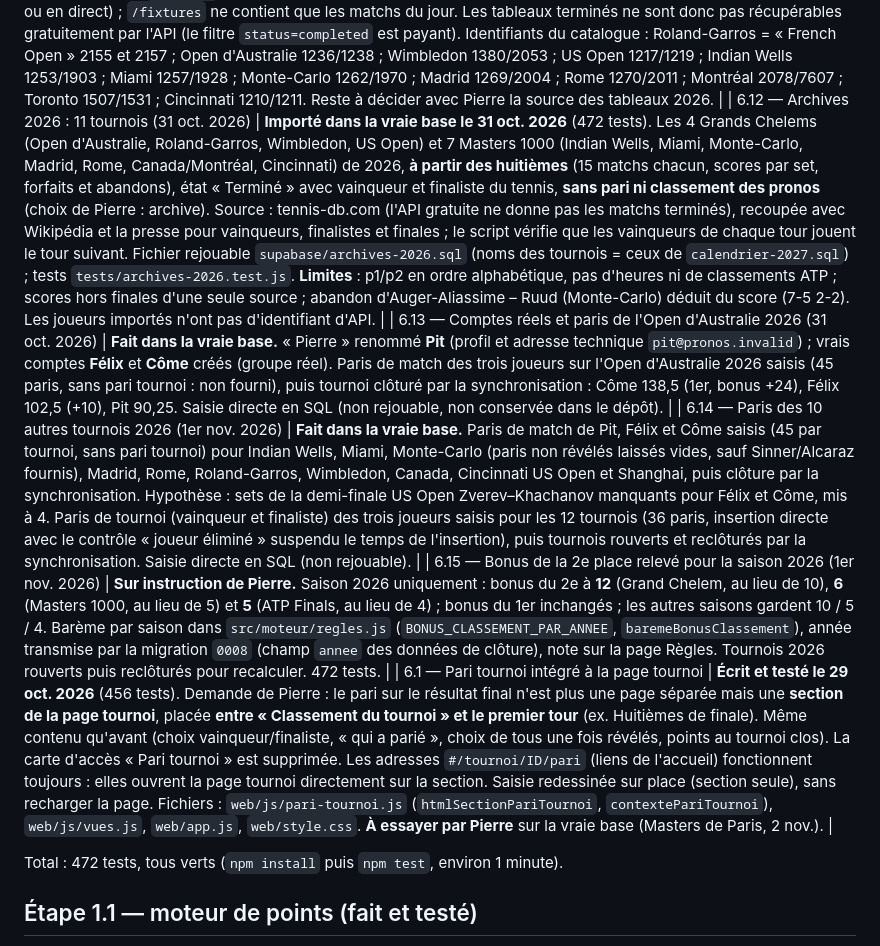
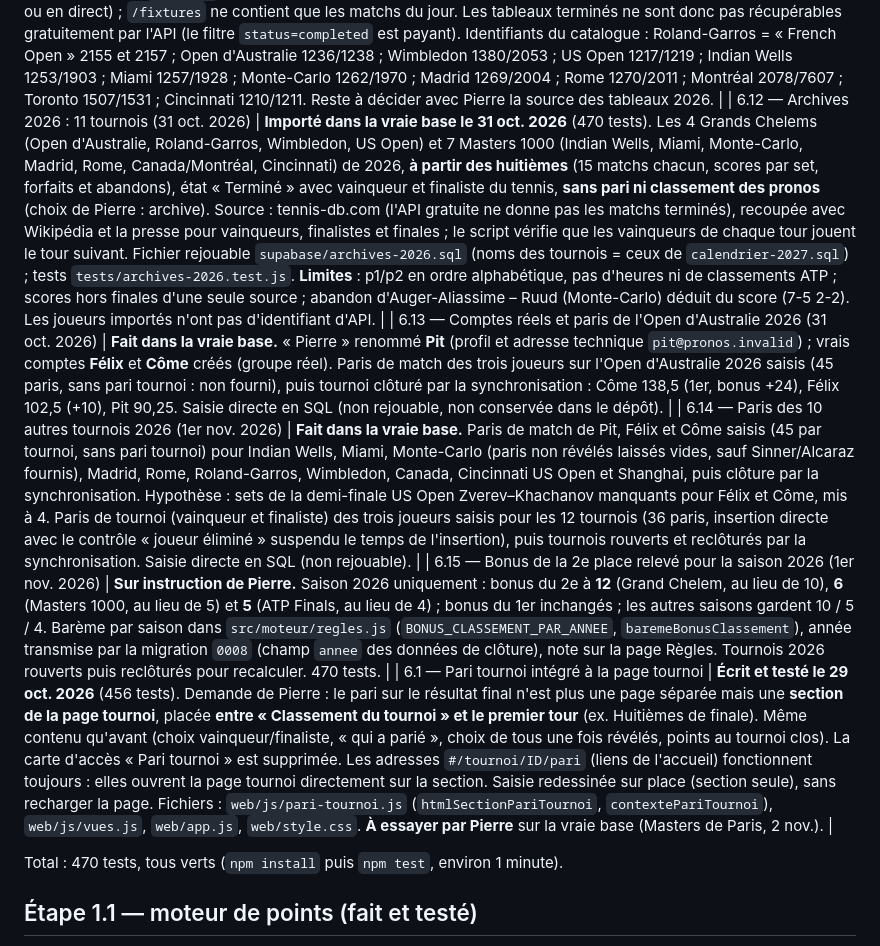
Before and after one commit to PitMel/pronos-tennis, a Markdown page: ETAT.md, the part around the change. Drawn GitHub-style.

Commit message:
ETAT: nombre de tests
Co-Authored-By: Claude Sonnet 5.5 <noreply@anthropic.com>
Claude-Session: https://claude.ai/code/session_017ryZMxbEPDtgEp5Mo4jjT2

```diff
--- a/ETAT.md
+++ b/ETAT.md
@@ -53,13 +53,13 @@ Décisions du 25 oct. 2026 (Pierre) : **JavaScript natif** (point ouvert n° 12
 | 6.9 — Finitions page tournoi | **Écrit et testé le 30 oct. 2026** (465 tests). Cadre « Pari tournoi » : lignes vainqueur/finaliste et en-têtes du tableau en vert foncé comme le titre ; intitulés des tours (huitièmes, demi-finales, Round Robin…) en vert foncé, y compris tours terminés ; tournoi terminé : la finale affiche une coche (plus de balle) dans la barre de progression. Fichiers : `web/style.css`, `web/js/tournois.js`. |
 | 6.10 — Finitions Saison et en-tête tournoi | **Écrit et testé le 30 oct. 2026** (466 tests). Trophée de l'en-tête de la page tournoi agrandi (1,35 em) ; cadre « Vainqueur : … » limité à la largeur du nom ; Saison : après le vainqueur des pronos, séparateur « | » puis « Moi · score » (même police et couleur ; absent si je suis le vainqueur) ; bonifications « (+12) » et « (+5) » en gras. Fichiers : `web/js/vues.js`, `web/app.js`, `web/style.css`. |
 | 6.11 — Sonde de l'API (31 oct. 2026) | **Constat, aucune donnée ajoutée.** Mode `sonde` ajouté à la synchronisation (lecture seule ; lancement manuel dans Actions ; résultat lisible dans les annotations de l'exécution). Résultat : pour les 22 identifiants candidats des Grands Chelems et Masters 2026 déjà joués, `/matches` sans filtre de statut renvoie **0 match** (la version gratuite ne garde que les matchs à venir ou en direct) ; `/fixtures` ne contient que les matchs du jour. Les tableaux terminés ne sont donc pas récupérables gratuitement par l'API (le filtre `status=completed` est payant). Identifiants du catalogue : Roland-Garros = « French Open » 2155 et 2157 ; Open d'Australie 1236/1238 ; Wimbledon 1380/2053 ; US Open 1217/1219 ; Indian Wells 1253/1903 ; Miami 1257/1928 ; Monte-Carlo 1262/1970 ; Madrid 1269/2004 ; Rome 1270/2011 ; Montréal 2078/7607 ; Toronto 1507/1531 ; Cincinnati 1210/1211. Reste à décider avec Pierre la source des tableaux 2026. |
-| 6.12 — Archives 2026 : 11 tournois (31 oct. 2026) | **Importé dans la vraie base le 31 oct. 2026** (472 tests). Les 4 Grands Chelems (Open d'Australie, Roland-Garros, Wimbledon, US Open) et 7 Masters 1000 (Indian Wells, Miami, Monte-Carlo, Madrid, Rome, Canada/Montréal, Cincinnati) de 2026, **à partir des huitièmes** (15 matchs chacun, scores par set, forfaits et abandons), état « Terminé » avec vainqueur et finaliste du tennis, **sans pari ni classement des pronos** (choix de Pierre : archive). Source : tennis-db.com (l'API gratuite ne donne pas les matchs terminés), recoupée avec Wikipédia et la presse pour vainqueurs, finalistes et finales ; le script vérifie que les vainqueurs de chaque tour jouent le tour suivant. Fichier rejouable `supabase/archives-2026.sql` (noms des tournois = ceux de `calendrier-2027.sql`) ; tests `tests/archives-2026.test.js`. **Limites** : p1/p2 en ordre alphabétique, pas d'heures ni de classements ATP ; scores hors finales d'une seule source ; abandon d'Auger-Aliassime – Ruud (Monte-Carlo) déduit du score (7-5 2-2). Les joueurs importés n'ont pas d'identifiant d'API. |
+| 6.12 — Archives 2026 : 11 tournois (31 oct. 2026) | **Importé dans la vraie base le 31 oct. 2026** (470 tests). Les 4 Grands Chelems (Open d'Australie, Roland-Garros, Wimbledon, US Open) et 7 Masters 1000 (Indian Wells, Miami, Monte-Carlo, Madrid, Rome, Canada/Montréal, Cincinnati) de 2026, **à partir des huitièmes** (15 matchs chacun, scores par set, forfaits et abandons), état « Terminé » avec vainqueur et finaliste du tennis, **sans pari ni classement des pronos** (choix de Pierre : archive). Source : tennis-db.com (l'API gratuite ne donne pas les matchs terminés), recoupée avec Wikipédia et la presse pour vainqueurs, finalistes et finales ; le script vérifie que les vainqueurs de chaque tour jouent le tour suivant. Fichier rejouable `supabase/archives-2026.sql` (noms des tournois = ceux de `calendrier-2027.sql`) ; tests `tests/archives-2026.test.js`. **Limites** : p1/p2 en ordre alphabétique, pas d'heures ni de classements ATP ; scores hors finales d'une seule source ; abandon d'Auger-Aliassime – Ruud (Monte-Carlo) déduit du score (7-5 2-2). Les joueurs importés n'ont pas d'identifiant d'API. |
 | 6.13 — Comptes réels et paris de l'Open d'Australie 2026 (31 oct. 2026) | **Fait dans la vraie base.** « Pierre » renommé **Pit** (profil et adresse technique `pit@pronos.invalid`) ; vrais comptes **Félix** et **Côme** créés (groupe réel). Paris de match des trois joueurs sur l'Open d'Australie 2026 saisis (45 paris, sans pari tournoi : non fourni), puis tournoi clôturé par la synchronisation : Côme 138,5 (1er, bonus +24), Félix 102,5 (+10), Pit 90,25. Saisie directe en SQL (non rejouable, non conservée dans le dépôt). |
 | 6.14 — Paris des 10 autres tournois 2026 (1er nov. 2026) | **Fait dans la vraie base.** Paris de match de Pit, Félix et Côme saisis (45 par tournoi, sans pari tournoi) pour Indian Wells, Miami, Monte-Carlo (paris non révélés laissés vides, sauf Sinner/Alcaraz fournis), Madrid, Rome, Roland-Garros, Wimbledon, Canada, Cincinnati US Open et Shanghai, puis clôture par la synchronisation. Hypothèse : sets de la demi-finale US Open Zverev–Khachanov manquants pour Félix et Côme, mis à 4. Paris de tournoi (vainqueur et finaliste) des trois joueurs saisis pour les 12 tournois (36 paris, insertion directe avec le contrôle « joueur éliminé » suspendu le temps de l'insertion), puis tournois rouverts et reclôturés par la synchronisation. Saisie directe en SQL (non rejouable). |
-| 6.15 — Bonus de la 2e place relevé pour la saison 2026 (1er nov. 2026) | **Sur instruction de Pierre.** Saison 2026 uniquement : bonus du 2e à **12** (Grand Chelem, au lieu de 10), **6** (Masters 1000, au lieu de 5) et **5** (ATP Finals, au lieu de 4) ; bonus du 1er inchangés ; les autres saisons gardent 10 / 5 / 4. Barème par saison dans `src/moteur/regles.js` (`BONUS_CLASSEMENT_PAR_ANNEE`, `baremeBonusClassement`), année transmise par la migration `0008` (champ `annee` des données de clôture), note sur la page Règles. Tournois 2026 rouverts puis reclôturés pour recalculer. 472 tests. |
+| 6.15 — Bonus de la 2e place relevé pour la saison 2026 (1er nov. 2026) | **Sur instruction de Pierre.** Saison 2026 uniquement : bonus du 2e à **12** (Grand Chelem, au lieu de 10), **6** (Masters 1000, au lieu de 5) et **5** (ATP Finals, au lieu de 4) ; bonus du 1er inchangés ; les autres saisons gardent 10 / 5 / 4. Barème par saison dans `src/moteur/regles.js` (`BONUS_CLASSEMENT_PAR_ANNEE`, `baremeBonusClassement`), année transmise par la migration `0008` (champ `annee` des données de clôture), note sur la page Règles. Tournois 2026 rouverts puis reclôturés pour recalculer. 470 tests. |
 | 6.1 — Pari tournoi intégré à la page tournoi | **Écrit et testé le 29 oct. 2026** (456 tests). Demande de Pierre : le pari sur le résultat final n'est plus une page séparée mais une **section de la page tournoi**, placée **entre « Classement du tournoi » et le premier tour** (ex. Huitièmes de finale). Même contenu qu'avant (choix vainqueur/finaliste, « qui a parié », choix de tous une fois révélés, points au tournoi clos). La carte d'accès « Pari tournoi » est supprimée. Les adresses `#/tournoi/ID/pari` (liens de l'accueil) fonctionnent toujours : elles ouvrent la page tournoi directement sur la section. Saisie redessinée sur place (section seule), sans recharger la page. Fichiers : `web/js/pari-tournoi.js` (`htmlSectionPariTournoi`, `contextePariTournoi`), `web/js/vues.js`, `web/app.js`, `web/style.css`. **À essayer par Pierre** sur la vraie base (Masters de Paris, 2 nov.). |
 
-Total : 472 tests, tous verts (`npm install` puis `npm test`, environ 1 minute).
+Total : 470 tests, tous verts (`npm install` puis `npm test`, environ 1 minute).
 
 ## Étape 1.1 — moteur de points (fait et testé)
 
```
